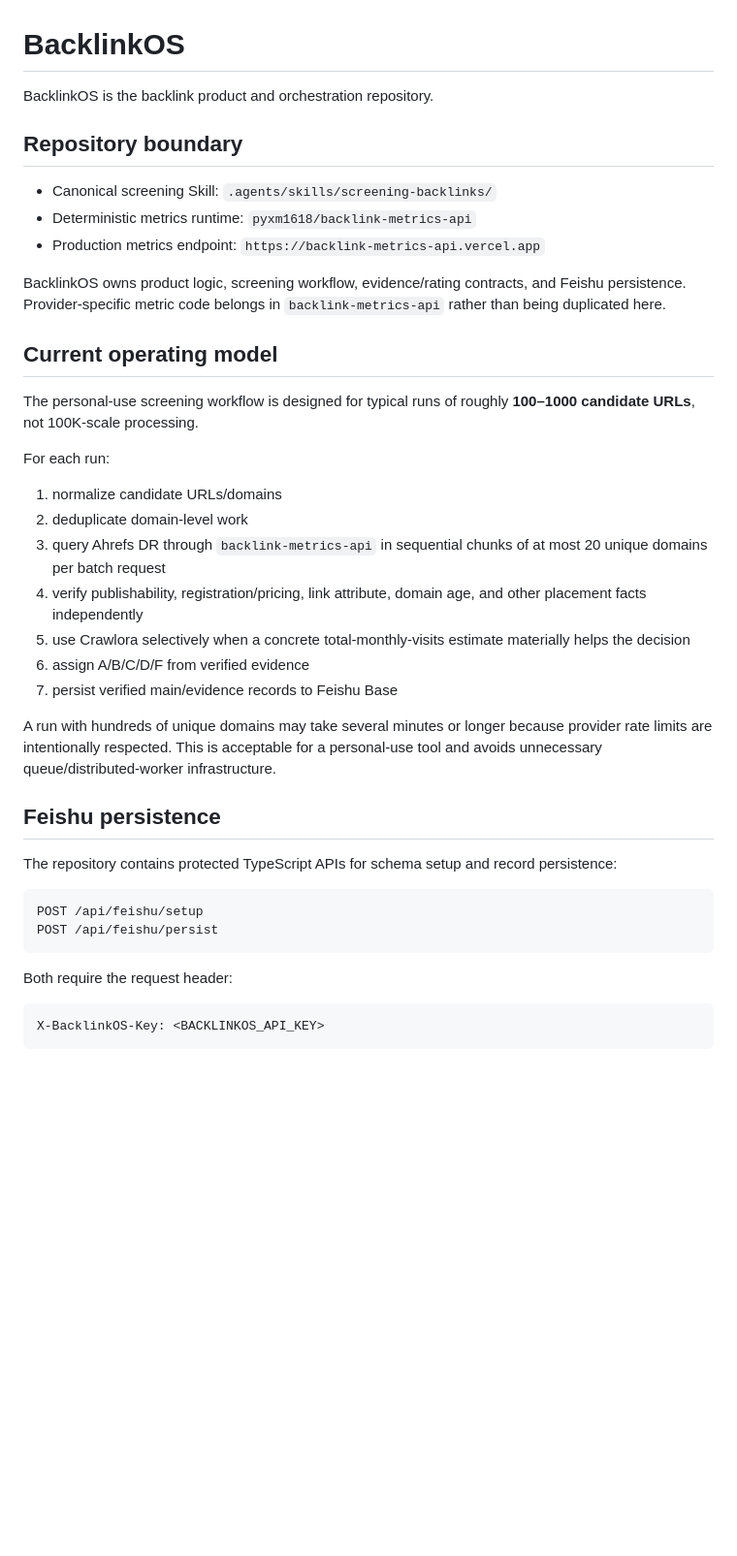
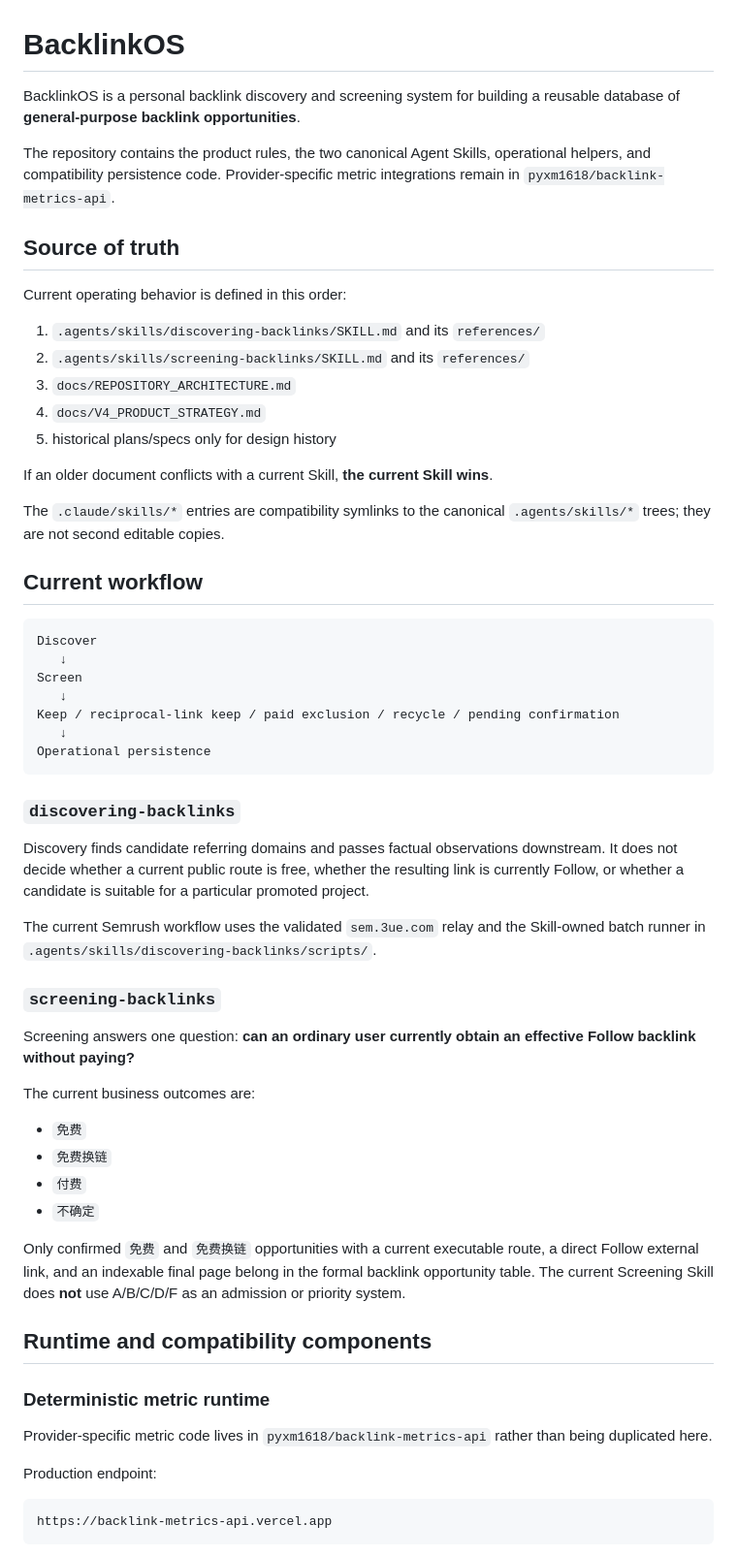
Before and after one commit to pyxm1618/BacklinkOS, a Markdown page: README.md, the part around one of its changes. Shown at 97% size. GitHub-like rendering; blank space fills up the shorter version.

Commit message:
docs: establish current BacklinkOS source of truth

````diff
--- a/README.md
+++ b/README.md
@@ -1,43 +1,63 @@
 # BacklinkOS
 
-BacklinkOS is the backlink product and orchestration repository.
+BacklinkOS is a personal backlink discovery and screening system for building a reusable database of **general-purpose backlink opportunities**.
 
-## Repository boundary
+The repository contains the product rules, the two canonical Agent Skills, operational helpers, and compatibility persistence code. Provider-specific metric integrations remain in `pyxm1618/backlink-metrics-api`.
 
-- Canonical screening Skill: `.agents/skills/screening-backlinks/`
-- Deterministic metrics runtime: `pyxm1618/backlink-metrics-api`
-- Production metrics endpoint: `https://backlink-metrics-api.vercel.app`
+## Source of truth
 
-BacklinkOS owns product logic, screening workflow, evidence/rating contracts, and Feishu persistence. Provider-specific metric code belongs in `backlink-metrics-api` rather than being duplicated here.
+Current operating behavior is defined in this order:
 
-## Current operating model
+1. `.agents/skills/discovering-backlinks/SKILL.md` and its `references/`
+2. `.agents/skills/screening-backlinks/SKILL.md` and its `references/`
+3. `docs/REPOSITORY_ARCHITECTURE.md`
+4. `docs/V4_PRODUCT_STRATEGY.md`
+5. historical plans/specs only for design history
 
-The personal-use screening workflow is designed for typical runs of roughly **100–1000 candidate URLs**, not 100K-scale processing.
+If an older document conflicts with a current Skill, **the current Skill wins**.
 
-For each run:
+The `.claude/skills/*` entries are compatibility symlinks to the canonical `.agents/skills/*` trees; they are not second editable copies.
 
-1. normalize candidate URLs/domains
-2. deduplicate domain-level work
-3. query Ahrefs DR through `backlink-metrics-api` in sequential chunks of at most 20 unique domains per batch request
-4. verify publishability, registration/pricing, link attribute, domain age, and other placement facts independently
-5. use Crawlora selectively when a concrete total-monthly-visits estimate materially helps the decision
-6. assign A/B/C/D/F from verified evidence
-7. persist verified main/evidence records to Feishu Base
-
-A run with hundreds of unique domains may take several minutes or longer because provider rate limits are intentionally respected. This is acceptable for a personal-use tool and avoids unnecessary queue/distributed-worker infrastructure.
-
-## Feishu persistence
-
-The repository contains protected TypeScript APIs for schema setup and record persistence:
+## Current workflow
 
 ```text
-POST /api/feishu/setup
-POST /api/feishu/persist
+Discover
+   ↓
+Screen
+   ↓
+Keep / reciprocal-link keep / paid exclusion / recycle / pending confirmation
+   ↓
+Operational persistence
 ```
 
-Both require the request header:
+### `discovering-backlinks`
+
+Discovery finds candidate referring domains and passes factual observations downstream. It does not decide whether a current public route is free, whether the resulting link is currently Follow, or whether a candidate is suitable for a particular promoted project.
+
+The current Semrush workflow uses the validated `sem.3ue.com` relay and the Skill-owned batch runner in `.agents/skills/discovering-backlinks/scripts/`.
+
+### `screening-backlinks`
+
+Screening answers one question: **can an ordinary user currently obtain an effective Follow backlink without paying?**
+
+The current business outcomes are:
+
+- `免费`
+- `免费换链`
+- `付费`
+- `不确定`
+
+Only confirmed `免费` and `免费换链` opportunities with a current executable route, a direct Follow external link, and an indexable final page belong in the formal backlink opportunity table. The current Screening Skill does **not** use A/B/C/D/F as an admission or priority system.
+
+## Runtime and compatibility components
+
+### Deterministic metric runtime
+
+Provider-specific metric code lives in `pyxm1618/backlink-metrics-api` rather than being duplicated here.
+
+Production endpoint:
 
 ```text
-X-BacklinkOS-Key: <BACKLINKOS_API_KEY>
+https://backlink-metrics-api.vercel.app
 ```
 
````
Also changed, not shown: other parts of README.md (+32 -35 lines).
